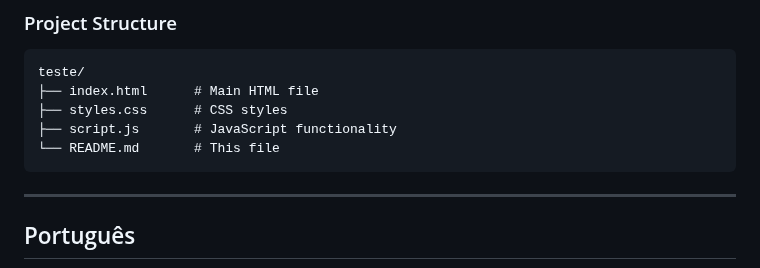
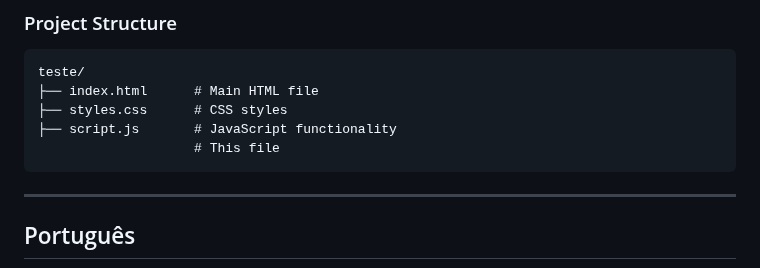
Before and after one commit to thalitapaiva/remake-AguiaBranca, a Markdown page: README.md, the part around the change. Rendered like a GitHub page.

````diff
--- a/README.md
+++ b/README.md
@@ -42,7 +42,7 @@ teste/
 ├── index.html      # Main HTML file
 ├── styles.css      # CSS styles
 ├── script.js       # JavaScript functionality
-└── README.md       # This file
+                    # This file
 ```
 
 ---
````
